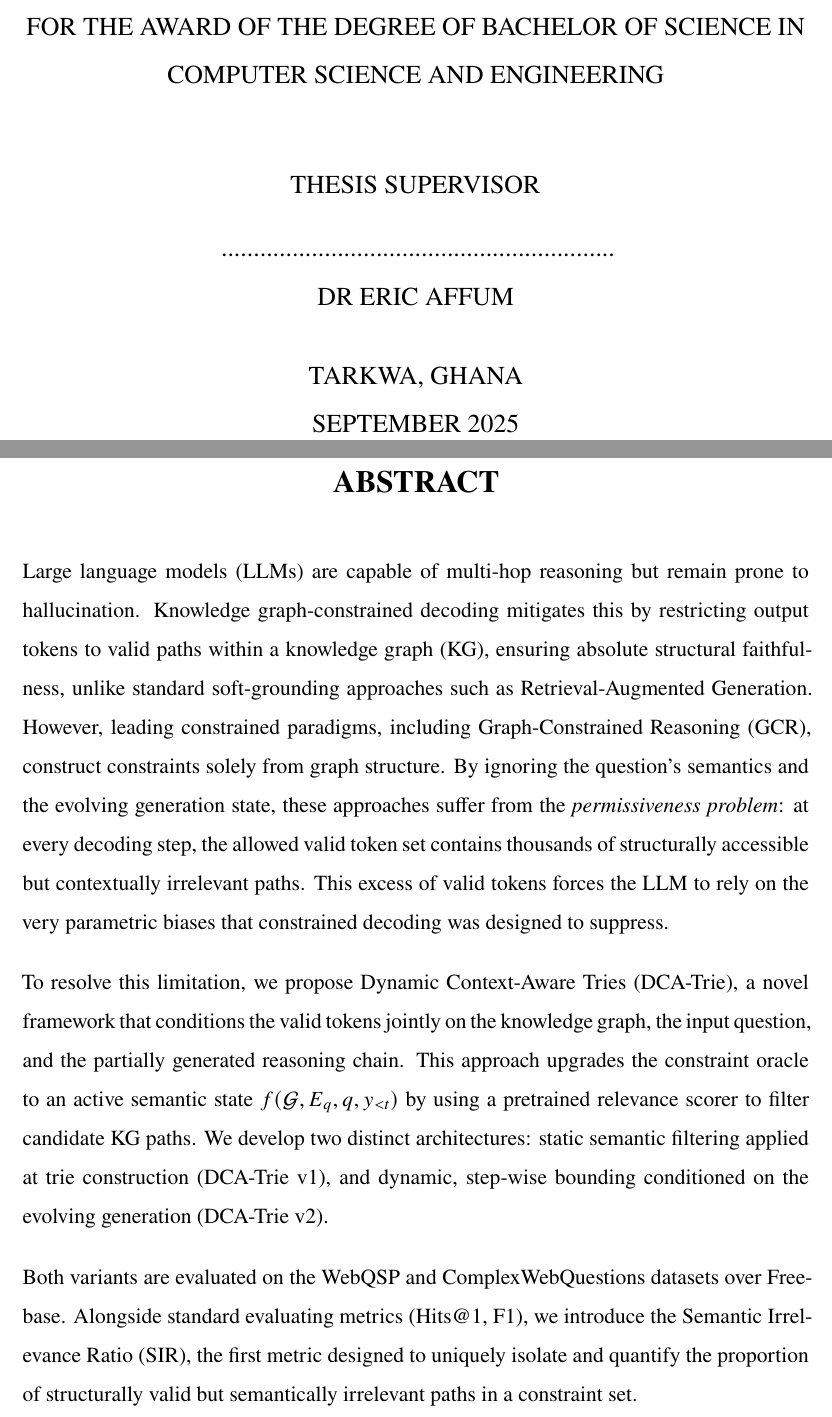
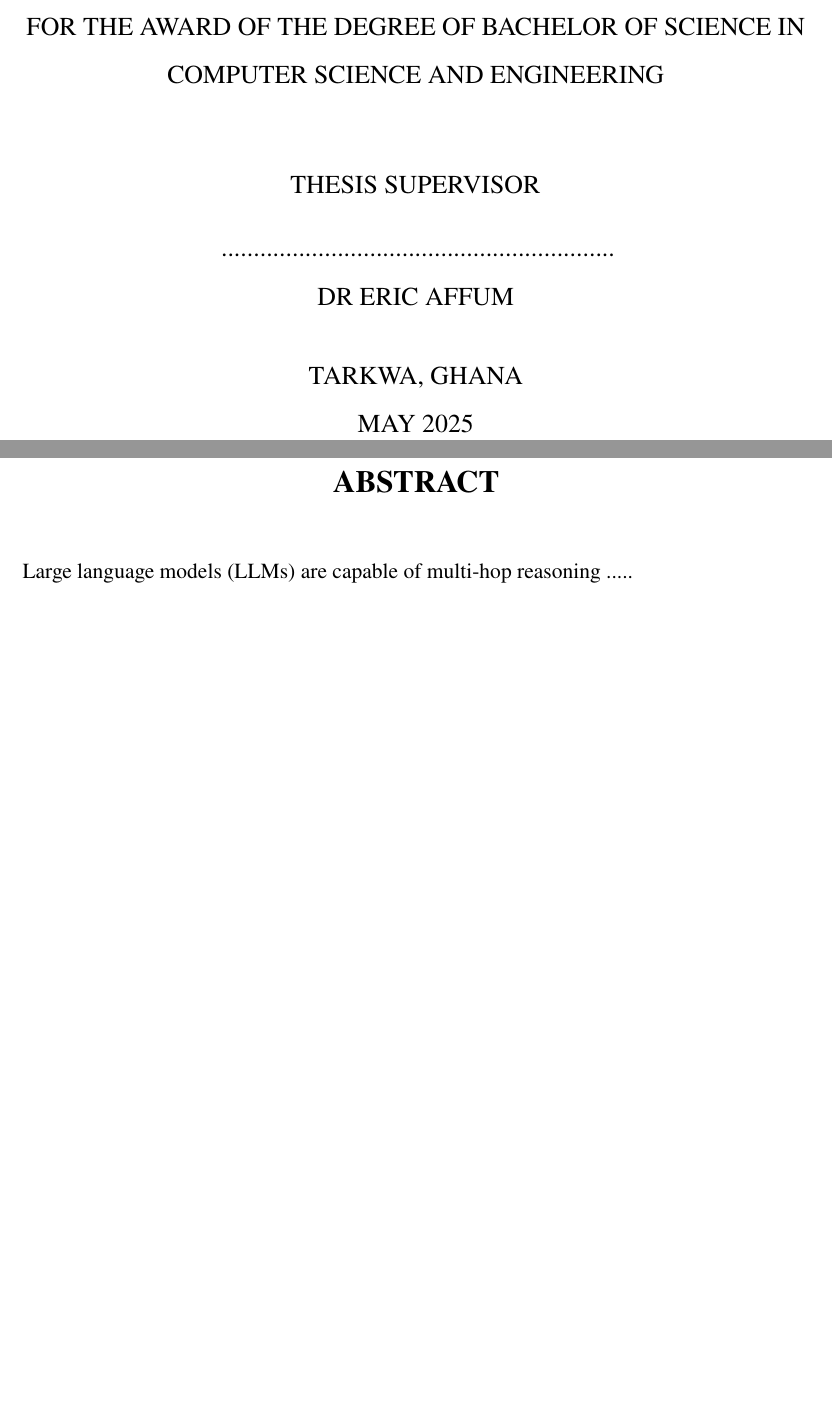
Before and after one commit to Adjanour/final_year_project, a LaTeX thesis (thesis.tex, which reads FrontMatter/abstract.tex, FrontMatter/titlepage.tex): two parts of pages 1 and 3 of 85, joined at a grey line, cut so that both start at the same text, the shorter picture padded with empty space. Compiled offline with XeLaTeX.

Commit message:
Update abstract content and revise title page date to May 2025

```diff
--- a/FrontMatter/abstract.tex
+++ b/FrontMatter/abstract.tex
@@ -5,9 +5,5 @@
 	\vspace{0.5cm}
 
 	\addcontentsline{toc}{chapter}{ABSTRACT}
-	Large language models (LLMs) are capable of multi-hop reasoning but remain prone to hallucination. Knowledge graph-constrained decoding mitigates this by restricting output tokens to valid paths within a knowledge graph (KG), ensuring absolute structural faithfulness, unlike standard soft-grounding approaches such as Retrieval-Augmented Generation. However, leading constrained paradigms, including Graph-Constrained Reasoning (GCR), construct constraints solely from graph structure. By ignoring the question's semantics and the evolving generation state, these approaches suffer from the \emph{permissiveness problem}: at every decoding step, the allowed valid token set contains thousands of structurally accessible but contextually irrelevant paths. This excess of valid tokens forces the LLM to rely on the very parametric biases that constrained decoding was designed to suppress.
-
-	To resolve this limitation, we propose Dynamic Context-Aware Tries (DCA-Trie), a novel framework that conditions the valid tokens jointly on the knowledge graph, the input question, and the partially generated reasoning chain. This approach upgrades the constraint oracle to an active semantic state $f(\mathcal{G}, E_q, q, y_{<t})$ by using a pretrained relevance scorer to filter candidate KG paths. We develop two distinct architectures: static semantic filtering applied at trie construction (DCA-Trie v1), and dynamic, step-wise bounding conditioned on the evolving generation (DCA-Trie v2).
-
-	Both variants are evaluated on the WebQSP and ComplexWebQuestions datasets over Freebase. Alongside standard evaluating metrics (Hits@1, F1), we introduce the Semantic Irrelevance Ratio (SIR), the first metric designed to uniquely isolate and quantify the proportion of structurally valid but semantically irrelevant paths in a constraint set.
+	Large language models (LLMs) are capable of multi-hop reasoning .....
 \end{abstract}
--- a/FrontMatter/titlepage.tex
+++ b/FrontMatter/titlepage.tex
@@ -30,7 +30,7 @@
 		.............................................................\\
 
 		{  DR ERIC AFFUM}\\[0.6cm]
-		{  TARKWA, GHANA\\ SEPTEMBER 2025}\\% Date
+		{  TARKWA, GHANA\\ MAY 2025}\\% Date
 		%\includegraphics{Logo} % University/department logo - uncomment to place it
 
 	\end{center}
```
Also changed, not shown: thesis.pdf.
